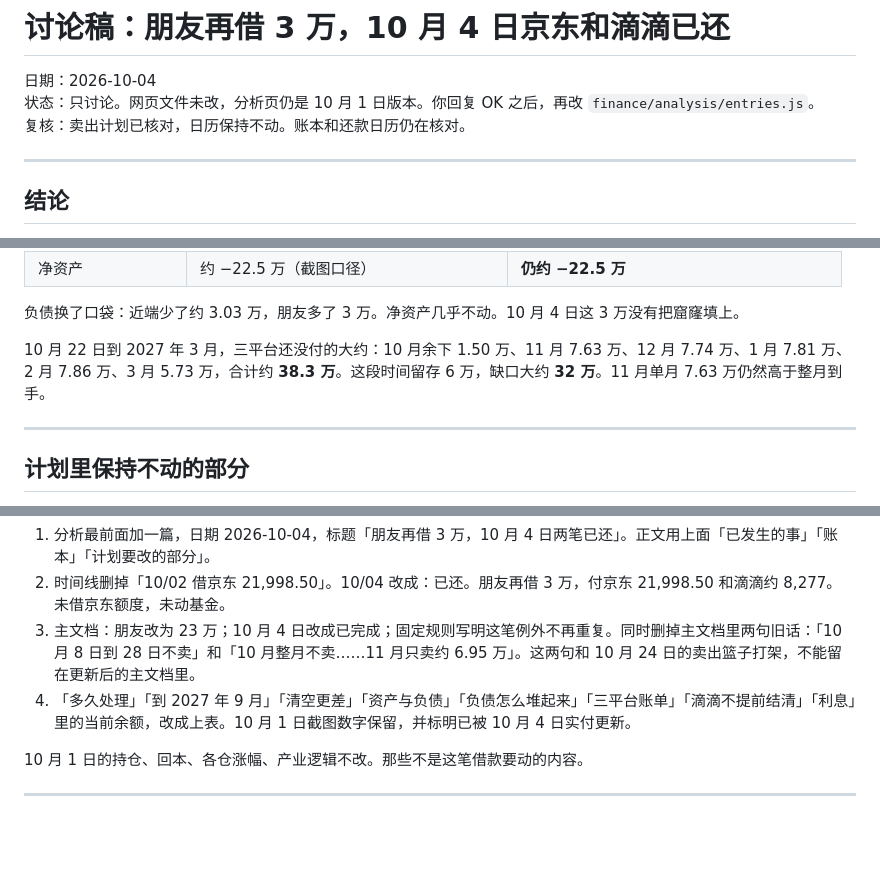
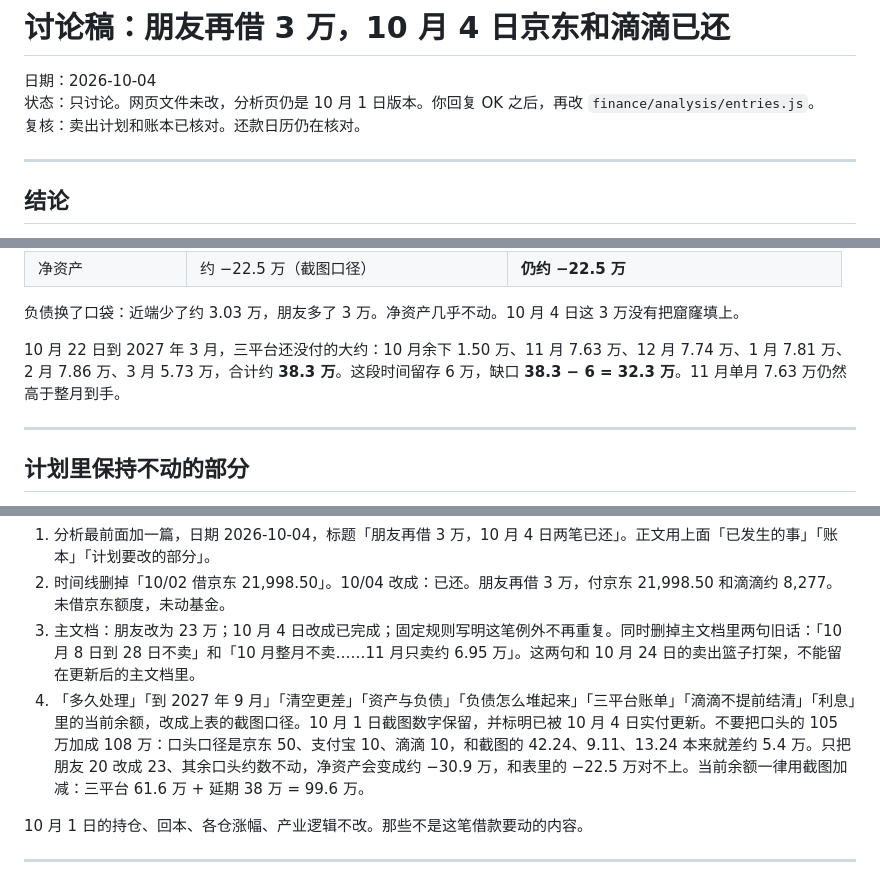
Before and after one commit to RiddleGo/edge-llm-mindmap, a Markdown page: 讨论-2026-10-04-朋友再借3万.md, 3 parts joined by grey strips. Drawn GitHub-style; blank space fills up the shorter version.

Commit message:
Correct the cash gap and keep the oral debt total off the ledger.
The October-to-March shortfall is 32.3万, not 32万. Later site edits must use the screenshot balances and must not turn the old oral 105万 into 108万.

Co-authored-by: Russshare <RiddleGo@users.noreply.github.com>

```diff
--- a/讨论-2026-10-04-朋友再借3万.md
+++ b/讨论-2026-10-04-朋友再借3万.md
@@ -2,7 +2,7 @@
 
 日期：2026-10-04
 状态：只讨论。网页文件未改，分析页仍是 10 月 1 日版本。你回复 OK 之后，再改 `finance/analysis/entries.js`。
-复核：卖出计划已核对，日历保持不动。账本和还款日历仍在核对。
+复核：卖出计划和账本已核对。还款日历仍在核对。
 
 ---
 
@@ -47,7 +47,7 @@
 
 负债换了口袋：近端少了约 3.03 万，朋友多了 3 万。净资产几乎不动。10 月 4 日这 3 万没有把窟窿填上。
 
-10 月 22 日到 2027 年 3 月，三平台还没付的大约：10 月余下 1.50 万、11 月 7.63 万、12 月 7.74 万、1 月 7.81 万、2 月 7.86 万、3 月 5.73 万，合计约 **38.3 万**。这段时间留存 6 万，缺口大约 **32 万**。11 月单月 7.63 万仍然高于整月到手。
+10 月 22 日到 2027 年 3 月，三平台还没付的大约：10 月余下 1.50 万、11 月 7.63 万、12 月 7.74 万、1 月 7.81 万、2 月 7.86 万、3 月 5.73 万，合计约 **38.3 万**。这段时间留存 6 万，缺口 **38.3 − 6 = 32.3 万**。11 月单月 7.63 万仍然高于整月到手。
 
 ---
 
@@ -112,7 +112,7 @@
 1. 分析最前面加一篇，日期 2026-10-04，标题「朋友再借 3 万，10 月 4 日两笔已还」。正文用上面「已发生的事」「账本」「计划要改的部分」。
 2. 时间线删掉「10/02 借京东 21,998.50」。10/04 改成：已还。朋友再借 3 万，付京东 21,998.50 和滴滴约 8,277。未借京东额度，未动基金。
 3. 主文档：朋友改为 23 万；10 月 4 日改成已完成；固定规则写明这笔例外不再重复。同时删掉主文档里两句旧话：「10 月 8 日到 28 日不卖」和「10 月整月不卖……11 月只卖约 6.95 万」。这两句和 10 月 24 日的卖出篮子打架，不能留在更新后的主文档里。
-4. 「多久处理」「到 2027 年 9 月」「清空更差」「资产与负债」「负债怎么堆起来」「三平台账单」「滴滴不提前结清」「利息」里的当前余额，改成上表。10 月 1 日截图数字保留，并标明已被 10 月 4 日实付更新。
+4. 「多久处理」「到 2027 年 9 月」「清空更差」「资产与负债」「负债怎么堆起来」「三平台账单」「滴滴不提前结清」「利息」里的当前余额，改成上表的截图口径。10 月 1 日截图数字保留，并标明已被 10 月 4 日实付更新。不要把口头的 105 万加成 108 万：口头口径是京东 50、支付宝 10、滴滴 10，和截图的 42.24、9.11、13.24 本来就差约 5.4 万。只把朋友 20 改成 23、其余口头约数不动，净资产会变成约 −30.9 万，和表里的 −22.5 万对不上。当前余额一律用截图加减：三平台 61.6 万 + 延期 38 万 = 99.6 万。
 
 10 月 1 日的持仓、回本、各仓涨幅、产业逻辑不改。那些不是这笔借款要动的内容。
 
```
